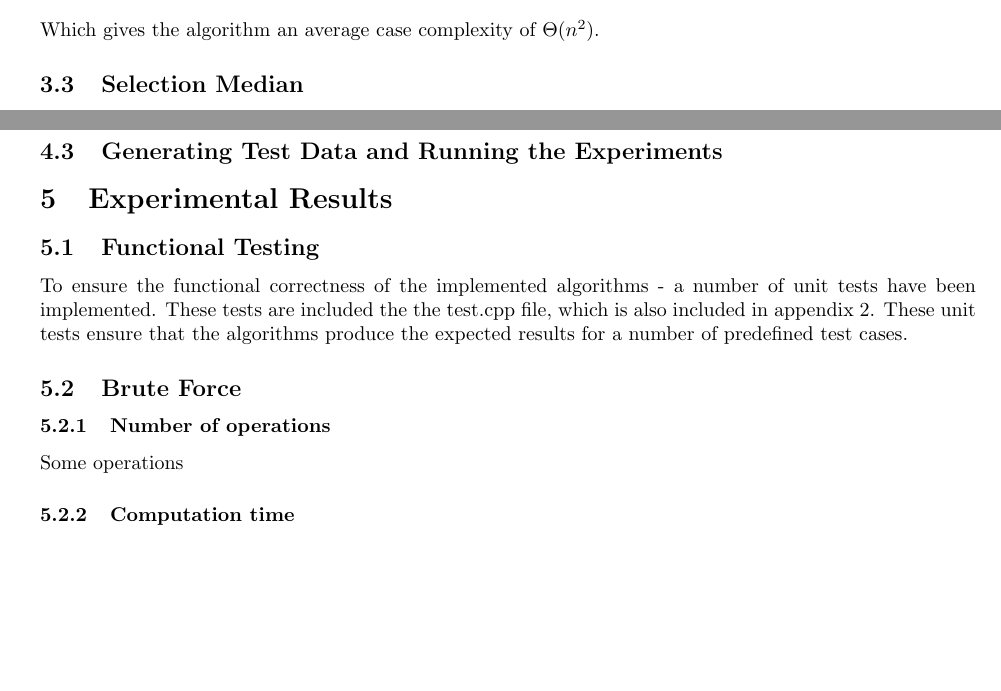
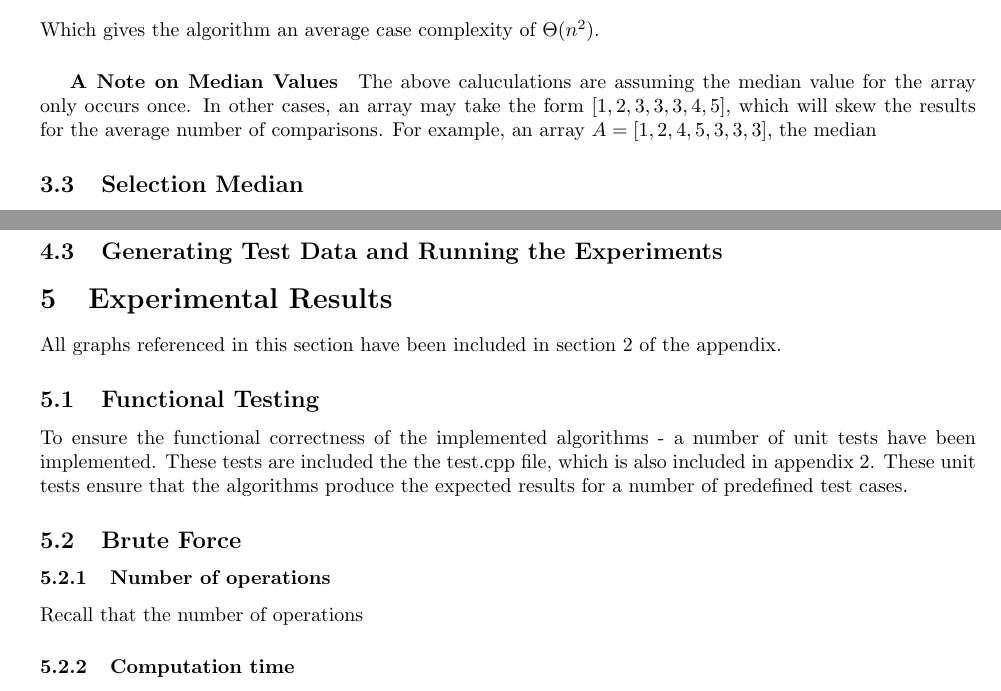
Before and after one commit to lukejosh/median_algorithms, a LaTeX document (report.tex): two parts of pages 5 and 6 of 7, joined at a grey line, cut so that both start at the same text, the shorter picture padded with empty space. Compiled offline with pdfLaTeX.

Commit message:
some more stuff

```diff
--- a/report.tex
+++ b/report.tex
@@ -196,6 +196,10 @@ backgroundcolor=\color{lbcolor},
                 c_{average} = \frac{n^2 + (n\mod 2) \cdot n}{2}
             \end{align}
             Which gives the algorithm an average case complexity of $\Theta(n^2)$.
+
+            \subparagraph{A Note on Median Values}
+                The above caluculations are assuming the median value for the array only occurs once. In other cases, an array may take the form $[1, 2, 3, 3, 3, 4, 5]$, which will skew the results for the average number of comparisons. For example, an array $A = [1, 2, 4, 5, 3, 3, 3]$, the median
+
     \subsection{Selection Median}
         \subsubsection{Choice of Basic Operations}
             The operation that best defines the complexity and running time of the selection median algorithm is the comparison $A[j] < pivot_val$ which is performed by the partition sort logic borrowed from the Quicksort algorithm. This comparison operation is performed more than any other operation in the algorithm - a minimum of $n - 1$ times, and a maximum of $(n - 1)^2$ times.
@@ -210,11 +214,12 @@ backgroundcolor=\color{lbcolor},
     \subsection{Generating Test Data and Running the Experiments}
 
 \section{Experimental Results}
+    All graphs referenced in this section have been included in section 2 of the appendix.
     \subsection{Functional Testing}
         To ensure the functional correctness of the implemented algorithms - a number of unit tests have been implemented. These tests are included the the test.cpp file, which is also included in appendix 2. These unit tests ensure that the algorithms produce the expected results for a number of predefined test cases.
     \subsection{Brute Force}
         \subsubsection{Number of operations}
-            Some operations
+            Recall that the number of operations
         \subsubsection{Computation time}
             Some time
     \subsection{Selection}
```
Also changed, not shown: report.pdf, report.tex (2 more changed lines).
